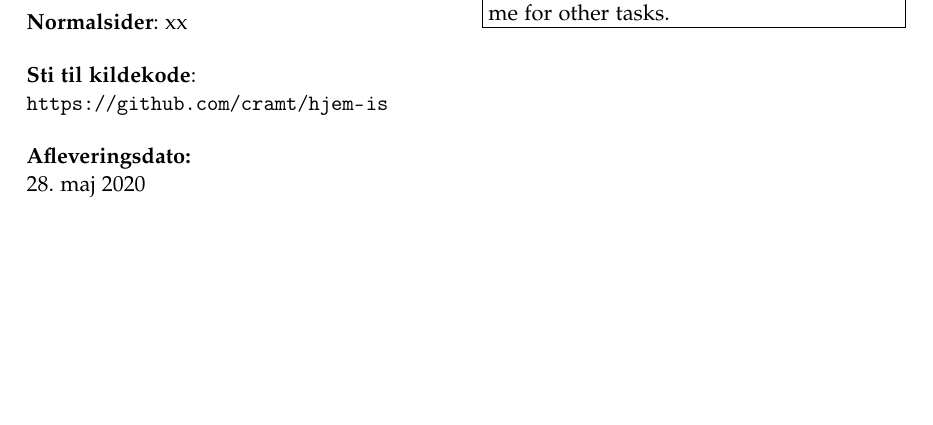
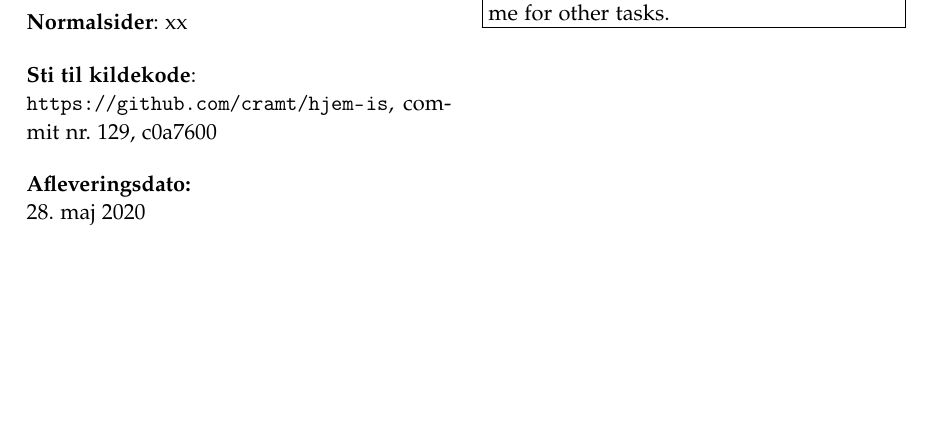
Before and after one commit to luccaflower/UCN-SemesterProject-Spring2020, a LaTeX thesis (master.tex, which reads sections/formalities/titlepages.tex): part of page 3 of 65, cut so that both start at the same text. Compiled offline with pdfLaTeX.

Commit message:
updated github reference

```diff
--- a/sections/formalities/titlepages.tex
+++ b/sections/formalities/titlepages.tex
@@ -23,7 +23,7 @@
   }{%
     xx %normalsider = anslag/2400
   }{%
-    \url{https://github.com/cramt/hjem-is} %\todo{do we include the latest commit as version number?}
+    \url{https://github.com/cramt/hjem-is}, commit nr. 129, c0a7600 %\todo{do we include the latest commit as version number?}
   }{%
     \today % date of completion
   }%
```
